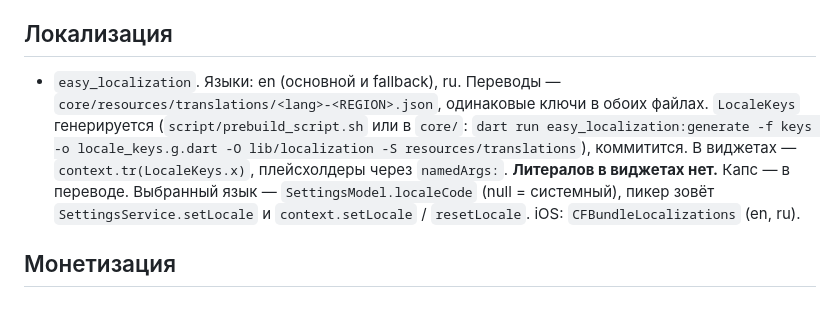
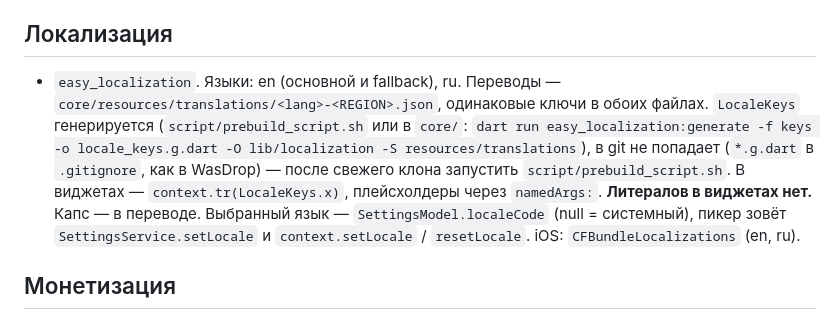
Before and after one commit to youRaSoftware/line_duty, a Markdown page: CLAUDE.md, the part around the change. Rendered like a GitHub page.

Commit message:
[NO-ISSUE]: Clarify that LocaleKeys is generated, not committed
Co-Authored-By: Claude Fable 5.1 <noreply@anthropic.com>

```diff
--- a/CLAUDE.md
+++ b/CLAUDE.md
@@ -115,7 +115,7 @@ flutter test integration_test -d <deviceId> --flavor dev --dart-define=environme
 - Кнопки построены на `AppPressable` и дёргают `ButtonFeedback.trigger()`; хук назначается в `lib/main_common.dart` на `AudioService.tap`. В core_ui нет прямых вызовов `HapticFeedback`.
 
 ## Локализация
-- `easy_localization`. Языки: en (основной и fallback), ru. Переводы — `core/resources/translations/<lang>-<REGION>.json`, одинаковые ключи в обоих файлах. `LocaleKeys` генерируется (`script/prebuild_script.sh` или в `core/`: `dart run easy_localization:generate -f keys -o locale_keys.g.dart -O lib/localization -S resources/translations`), коммитится. В виджетах — `context.tr(LocaleKeys.x)`, плейсхолдеры через `namedArgs:`. **Литералов в виджетах нет.** Капс — в переводе. Выбранный язык — `SettingsModel.localeCode` (null = системный), пикер зовёт `SettingsService.setLocale` и `context.setLocale` / `resetLocale`. iOS: `CFBundleLocalizations` (en, ru).
+- `easy_localization`. Языки: en (основной и fallback), ru. Переводы — `core/resources/translations/<lang>-<REGION>.json`, одинаковые ключи в обоих файлах. `LocaleKeys` генерируется (`script/prebuild_script.sh` или в `core/`: `dart run easy_localization:generate -f keys -o locale_keys.g.dart -O lib/localization -S resources/translations`), в git не попадает (`*.g.dart` в `.gitignore`, как в WasDrop) — после свежего клона запустить `script/prebuild_script.sh`. В виджетах — `context.tr(LocaleKeys.x)`, плейсхолдеры через `namedArgs:`. **Литералов в виджетах нет.** Капс — в переводе. Выбранный язык — `SettingsModel.localeCode` (null = системный), пикер зовёт `SettingsService.setLocale` и `context.setLocale` / `resetLocale`. iOS: `CFBundleLocalizations` (en, ru).
 
 ## Монетизация
 Первый релиз без рекламы и покупок. Кнопка «Продолжить · реклама» из спеки показывается как «Продолжить» (раз за забег). Когда появится SDK: `AppConfig.monetizationEnabled` (`--dart-define=monetization=on`), сервис рекламы по образцу `AdsService` в WasDrop.
```
